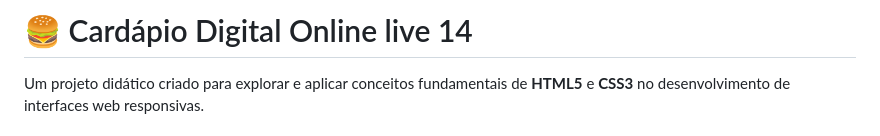
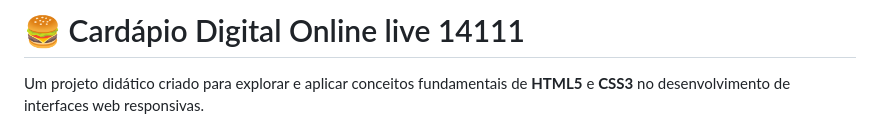
Before and after one commit to vitoralvessobral12-commits/live14-git, a Markdown page: README.md, the part around the change. Rendered like a GitHub page.

```diff
--- a/README.md
+++ b/README.md
@@ -1,4 +1,4 @@
-# 🍔 Cardápio Digital Online live 14
+# 🍔 Cardápio Digital Online live 14111
 
 Um projeto didático criado para explorar e aplicar conceitos fundamentais de **HTML5** e **CSS3** no desenvolvimento de interfaces web responsivas.
 
```
